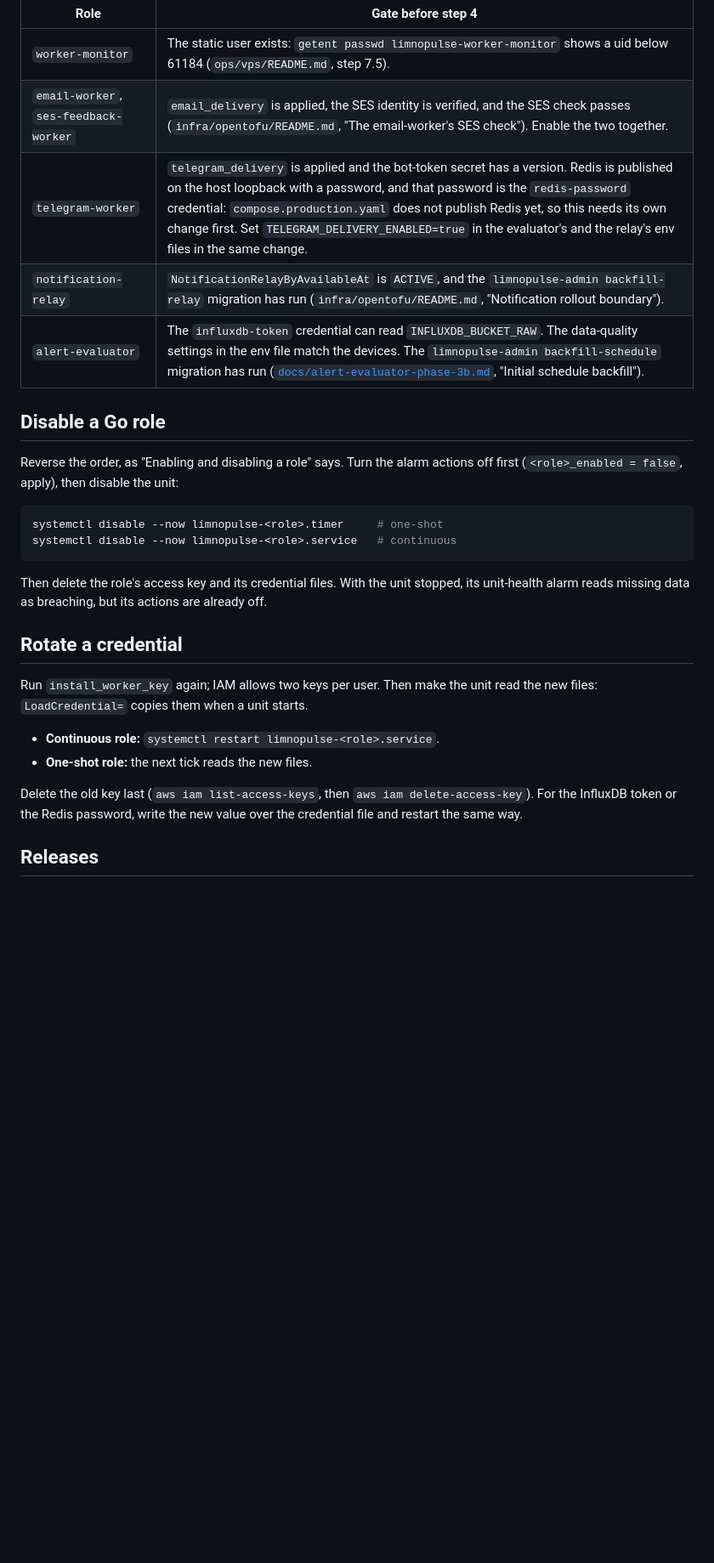
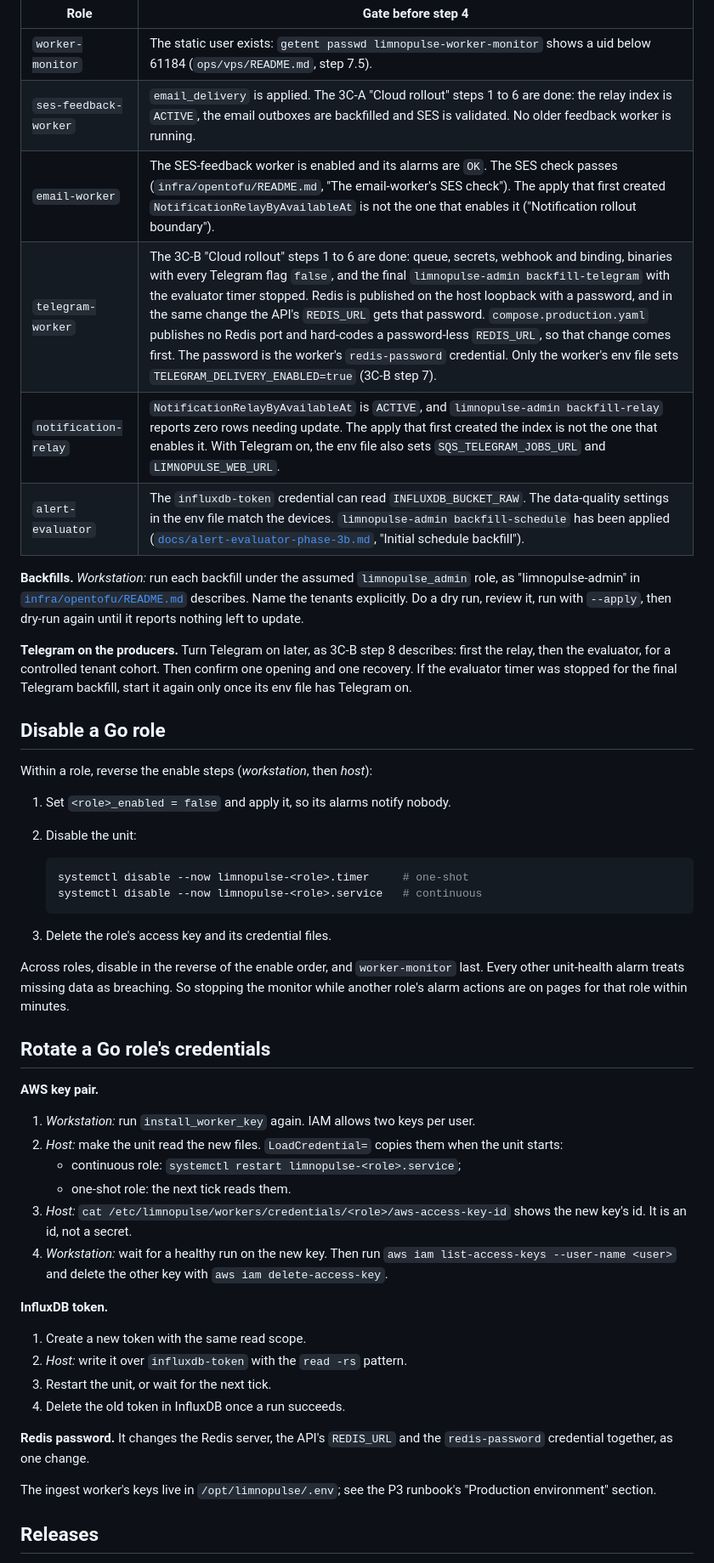
Before and after one commit to VINIClUS/limnopulse, a Markdown page: docs/worker-runtime-runbook.md, the part around one of its changes. Shown at 85% size. Drawn GitHub-style; blank space fills up the shorter version.

````diff
--- a/docs/worker-runtime-runbook.md
+++ b/docs/worker-runtime-runbook.md
@@ -92,35 +115,67 @@ On the host, for each role:
 | Role | Gate before step 4 |
 |---|---|
 | `worker-monitor` | The static user exists: `getent passwd limnopulse-worker-monitor` shows a uid below 61184 (`ops/vps/README.md`, step 7.5). |
-| `email-worker`, `ses-feedback-worker` | `email_delivery` is applied, the SES identity is verified, and the SES check passes (`infra/opentofu/README.md`, "The email-worker's SES check"). Enable the two together. |
-| `telegram-worker` | `telegram_delivery` is applied and the bot-token secret has a version. Redis is published on the host loopback with a password, and that password is the `redis-password` credential: `compose.production.yaml` does not publish Redis yet, so this needs its own change first. Set `TELEGRAM_DELIVERY_ENABLED=true` in the evaluator's and the relay's env files in the same change. |
-| `notification-relay` | `NotificationRelayByAvailableAt` is `ACTIVE`, and the `limnopulse-admin backfill-relay` migration has run (`infra/opentofu/README.md`, "Notification rollout boundary"). |
-| `alert-evaluator` | The `influxdb-token` credential can read `INFLUXDB_BUCKET_RAW`. The data-quality settings in the env file match the devices. The `limnopulse-admin backfill-schedule` migration has run ([`docs/alert-evaluator-phase-3b.md`](alert-evaluator-phase-3b.md), "Initial schedule backfill"). |
+| `ses-feedback-worker` | `email_delivery` is applied. The 3C-A "Cloud rollout" steps 1 to 6 are done: the relay index is `ACTIVE`, the email outboxes are backfilled and SES is validated. No older feedback worker is running. |
+| `email-worker` | The SES-feedback worker is enabled and its alarms are `OK`. The SES check passes (`infra/opentofu/README.md`, "The email-worker's SES check"). The apply that first created `NotificationRelayByAvailableAt` is not the one that enables it ("Notification rollout boundary"). |
+| `telegram-worker` | The 3C-B "Cloud rollout" steps 1 to 6 are done: queue, secrets, webhook and binding, binaries with every Telegram flag `false`, and the final `limnopulse-admin backfill-telegram` with the evaluator timer stopped. Redis is published on the host loopback with a password, and in the same change the API's `REDIS_URL` gets that password. `compose.production.yaml` publishes no Redis port and hard-codes a password-less `REDIS_URL`, so that change comes first. The password is the worker's `redis-password` credential. Only the worker's env file sets `TELEGRAM_DELIVERY_ENABLED=true` (3C-B step 7). |
+| `notification-relay` | `NotificationRelayByAvailableAt` is `ACTIVE`, and `limnopulse-admin backfill-relay` reports zero rows needing update. The apply that first created the index is not the one that enables it. With Telegram on, the env file also sets `SQS_TELEGRAM_JOBS_URL` and `LIMNOPULSE_WEB_URL`. |
+| `alert-evaluator` | The `influxdb-token` credential can read `INFLUXDB_BUCKET_RAW`. The data-quality settings in the env file match the devices. `limnopulse-admin backfill-schedule` has been applied ([`docs/alert-evaluator-phase-3b.md`](alert-evaluator-phase-3b.md), "Initial schedule backfill"). |
+
+**Backfills.** *Workstation:* run each backfill under the assumed `limnopulse_admin` role,
+as "limnopulse-admin" in [`infra/opentofu/README.md`](../infra/opentofu/README.md)
+describes. Name the tenants explicitly. Do a dry run, review it, run with `--apply`, then
+dry-run again until it reports nothing left to update.
+
+**Telegram on the producers.** Turn Telegram on later, as 3C-B step 8 describes: first the
+relay, then the evaluator, for a controlled tenant cohort. Then confirm one opening and one
+recovery. If the evaluator timer was stopped for the final Telegram backfill, start it
+again only once its env file has Telegram on.
 
 ## Disable a Go role
 
-Reverse the order, as "Enabling and disabling a role" says. Turn the alarm actions off
-first (`<role>_enabled = false`, apply), then disable the unit:
+Within a role, reverse the enable steps (*workstation*, then *host*):
 
-```bash
-systemctl disable --now limnopulse-<role>.timer     # one-shot
-systemctl disable --now limnopulse-<role>.service   # continuous
-```
+1. Set `<role>_enabled = false` and apply it, so its alarms notify nobody.
+2. Disable the unit:
 
-Then delete the role's access key and its credential files. With the unit stopped, its
-unit-health alarm reads missing data as breaching, but its actions are already off.
+   ```bash
+   systemctl disable --now limnopulse-<role>.timer     # one-shot
+   systemctl disable --now limnopulse-<role>.service   # continuous
+   ```
 
-## Rotate a credential
+3. Delete the role's access key and its credential files.
 
-Run `install_worker_key` again; IAM allows two keys per user. Then make the unit read the
-new files: `LoadCredential=` copies them when a unit starts.
+Across roles, disable in the reverse of the enable order, and `worker-monitor` last. Every
+other unit-health alarm treats missing data as breaching. So stopping the monitor while
+another role's alarm actions are on pages for that role within minutes.
 
-- **Continuous role:** `systemctl restart limnopulse-<role>.service`.
-- **One-shot role:** the next tick reads the new files.
+## Rotate a Go role's credentials
 
-Delete the old key last (`aws iam list-access-keys`, then `aws iam delete-access-key`).
-For the InfluxDB token or the Redis password, write the new value over the credential file
-and restart the same way.
+**AWS key pair.**
+
+1. *Workstation:* run `install_worker_key` again. IAM allows two keys per user.
+2. *Host:* make the unit read the new files. `LoadCredential=` copies them when the unit
+   starts:
+   - continuous role: `systemctl restart limnopulse-<role>.service`;
+   - one-shot role: the next tick reads them.
+3. *Host:* `cat /etc/limnopulse/workers/credentials/<role>/aws-access-key-id` shows the new
+   key's id. It is an id, not a secret.
+4. *Workstation:* wait for a healthy run on the new key. Then run
+   `aws iam list-access-keys --user-name <user>` and delete the other key with
+   `aws iam delete-access-key`.
+
+**InfluxDB token.**
+
+1. Create a new token with the same read scope.
+2. *Host:* write it over `influxdb-token` with the `read -rs` pattern.
+3. Restart the unit, or wait for the next tick.
+4. Delete the old token in InfluxDB once a run succeeds.
+
+**Redis password.** It changes the Redis server, the API's `REDIS_URL` and the
+`redis-password` credential together, as one change.
+
+The ingest worker's keys live in `/opt/limnopulse/.env`; see the P3 runbook's
+"Production environment" section.
 
 ## Releases
 
````
Also changed, not shown: other parts of docs/worker-runtime-runbook.md (+120 -56 lines), docs/architecture.md (+1 -1 lines).
